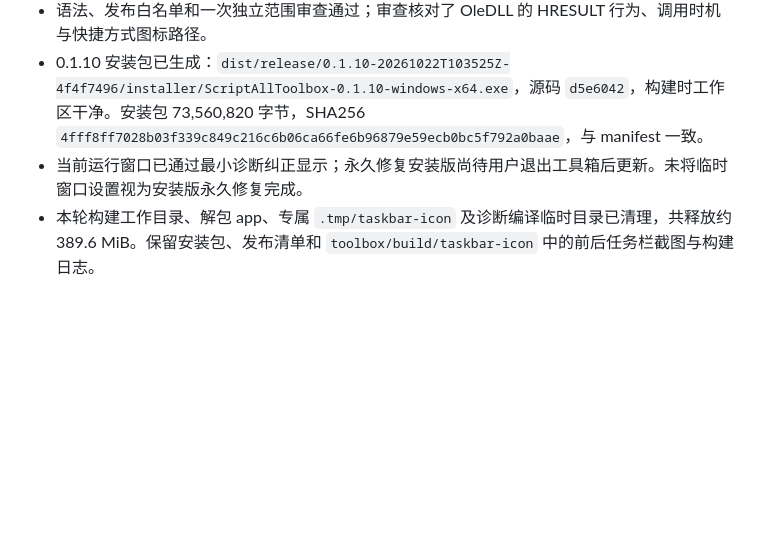
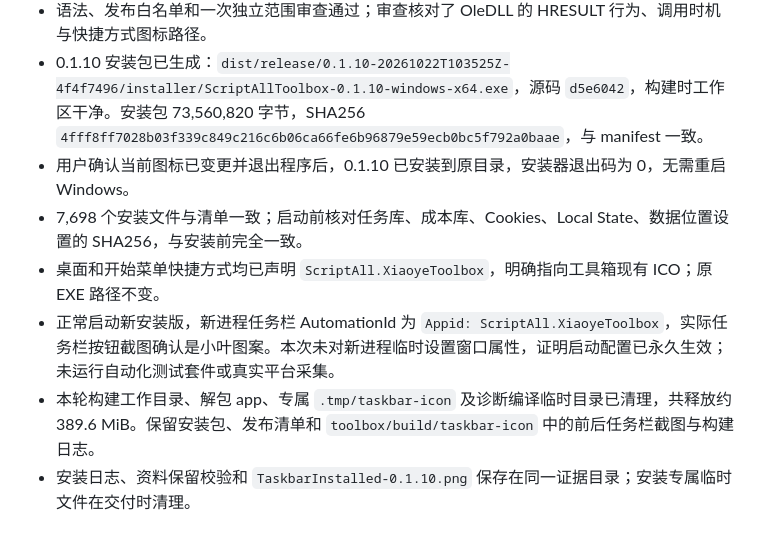
Before and after one commit to Liu771324/TikTokTOP200-LIU-, a Markdown page: docs/TOOLBOX_TASKBAR_ICON_FIX.md, the part around the change. Rendered like a GitHub page; blank space fills up the shorter version.

```diff
--- a/docs/TOOLBOX_TASKBAR_ICON_FIX.md
+++ b/docs/TOOLBOX_TASKBAR_ICON_FIX.md
@@ -25,5 +25,9 @@
 - 本轮按中等范围检查，预算为一次语法/配置检查、一次合并前审查及新安装版任务栏实际显示核对；不重复前一版不变的业务功能检查。
 - 语法、发布白名单和一次独立范围审查通过；审查核对了 OleDLL 的 HRESULT 行为、调用时机与快捷方式图标路径。
 - 0.1.10 安装包已生成：`dist/release/0.1.10-20261022T103525Z-4f4f7496/installer/ScriptAllToolbox-0.1.10-windows-x64.exe`，源码 `d5e6042`，构建时工作区干净。安装包 73,560,820 字节，SHA256 `4fff8ff7028b03f339c849c216c6b06ca66fe6b96879e59ecb0bc5f792a0baae`，与 manifest 一致。
-- 当前运行窗口已通过最小诊断纠正显示；永久修复安装版尚待用户退出工具箱后更新。未将临时窗口设置视为安装版永久修复完成。
+- 用户确认当前图标已变更并退出程序后，0.1.10 已安装到原目录，安装器退出码为 0，无需重启 Windows。
+- 7,698 个安装文件与清单一致；启动前核对任务库、成本库、Cookies、Local State、数据位置设置的 SHA256，与安装前完全一致。
+- 桌面和开始菜单快捷方式均已声明 `ScriptAll.XiaoyeToolbox`，明确指向工具箱现有 ICO；原 EXE 路径不变。
+- 正常启动新安装版，新进程任务栏 AutomationId 为 `Appid: ScriptAll.XiaoyeToolbox`，实际任务栏按钮截图确认是小叶图案。本次未对新进程临时设置窗口属性，证明启动配置已永久生效；未运行自动化测试套件或真实平台采集。
 - 本轮构建工作目录、解包 app、专属 `.tmp/taskbar-icon` 及诊断编译临时目录已清理，共释放约 389.6 MiB。保留安装包、发布清单和 `toolbox/build/taskbar-icon` 中的前后任务栏截图与构建日志。
+- 安装日志、资料保留校验和 `TaskbarInstalled-0.1.10.png` 保存在同一证据目录；安装专属临时文件在交付时清理。
```
Also changed, not shown: README.md (+1 -1 lines).
